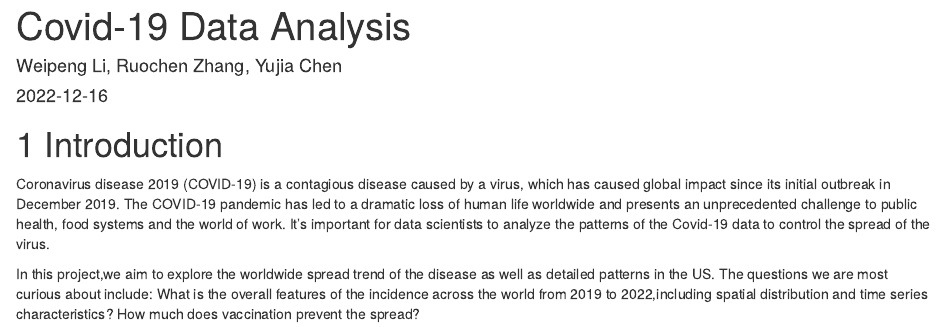
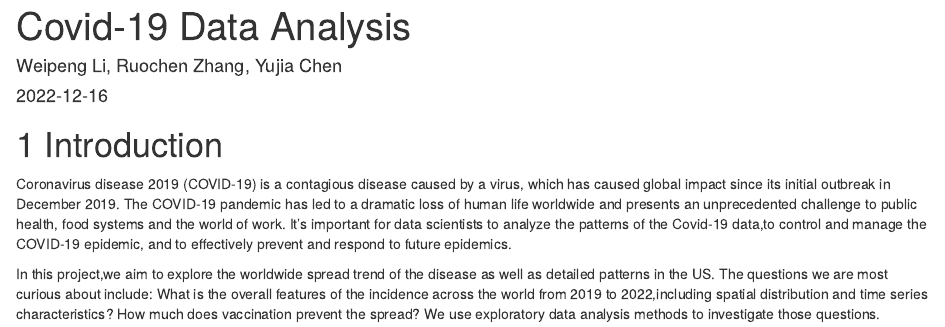
Before and after one commit to 5702-Final-Project-7/Covid-19-Data-Analysis, an R Markdown document (index.Rmd): the page in a window 1100 px wide, from its top. Rendered offline with R 4.5, knitr and Pandoc, with nearby package versions; drawn as R Markdown's standard HTML page in place of the format the file asks for.

Commit message:
update introduction

```diff
--- a/index.Rmd
+++ b/index.Rmd
@@ -8,6 +8,6 @@ site: bookdown::bookdown_site
 # Introduction
 
 
-Coronavirus disease 2019 (COVID-19) is a contagious disease caused by a virus, which has caused global impact since its initial outbreak in December 2019. The COVID-19 pandemic has led to a dramatic loss of human life worldwide and presents an unprecedented challenge to public health, food systems and the world of work.  It's important for data scientists to analyze the patterns of the Covid-19 data to control the spread of the virus.
+Coronavirus disease 2019 (COVID-19) is a contagious disease caused by a virus, which has caused global impact since its initial outbreak in December 2019. The COVID-19 pandemic has led to a dramatic loss of human life worldwide and presents an unprecedented challenge to public health, food systems and the world of work.  It's important for data scientists to analyze the patterns of the Covid-19 data,to control and manage the COVID-19 epidemic, and to effectively prevent and respond to future epidemics.
 
-In this project,we aim to explore the worldwide spread trend of the disease as well as detailed patterns in the US. The questions we are most curious about include: What is the overall features of the incidence across the world from 2019 to 2022,including spatial distribution and time series characteristics? How much does vaccination prevent the spread?
+In this project,we aim to explore the worldwide spread trend of the disease as well as detailed patterns in the US. The questions we are most curious about include: What is the overall features of the incidence across the world from 2019 to 2022,including spatial distribution and time series characteristics? How much does vaccination prevent the spread? We use exploratory data analysis methods to investigate those questions.
```
